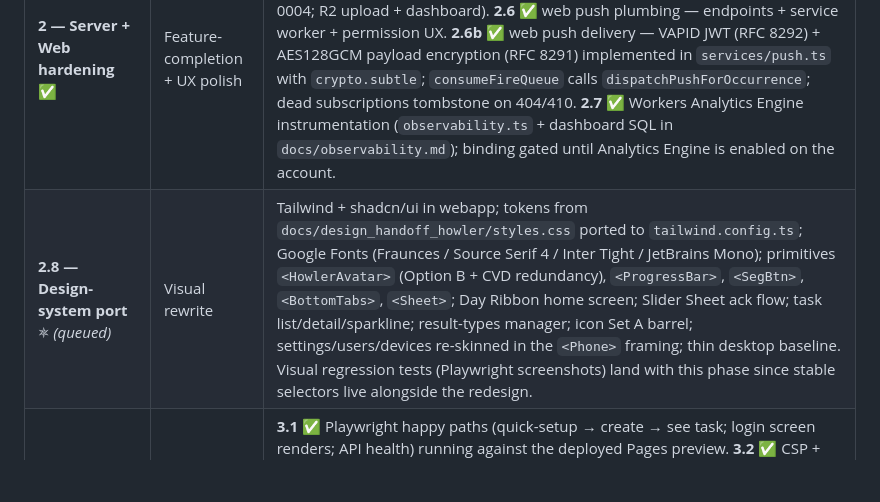
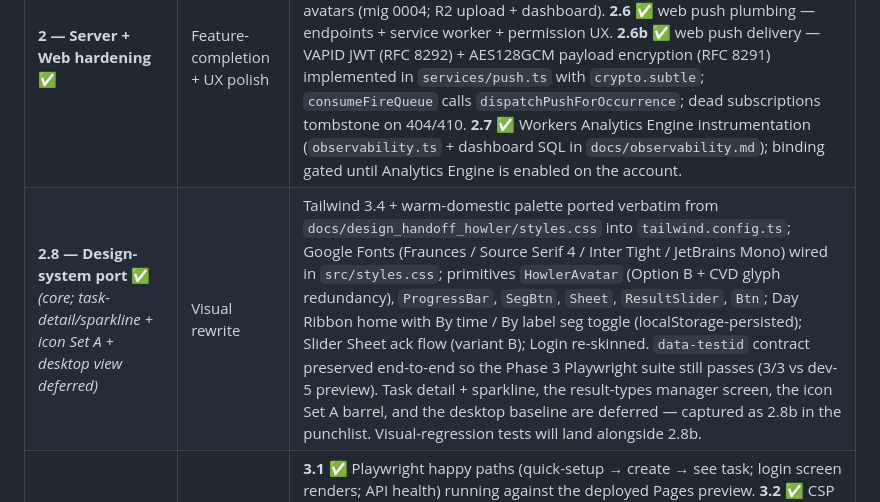
Before and after one commit to a-tsygankov/howler, a Markdown page: docs/plan.md, the part around the change. Rendered like a GitHub page; blank space fills up the shorter version.

Commit message:
plan + handoff: mark Phase 2.8 core complete; 2.8b backlog noted

```diff
--- a/docs/plan.md
+++ b/docs/plan.md
@@ -1152,7 +1152,7 @@ The hardest open problem: device-server integration testing. Below we name the l
 | **0 — Scaffolding** ✅ | Repo, CI, Cloudflare bindings | Monorepo (`backend/`, `webapp/`, `firmware/`, `scripts/`) — same shape as Feedme; `wrangler.toml` with D1 + R2 + Queue + Cron bindings; Pages project + `webapp/functions/api/[[path]].ts` proxy (copied from Feedme); baseline drizzle-kit migration; firmware skeleton with `domain/application/adapters` layout; `[env:native]` + `[env:simulator]` (Wokwi) + `[env:crowpanel]` PlatformIO envs; CI green; §20.1 conflicts C1–C7 resolved |
 | **1 — Server + Web MVP** 🟡 | End-to-end web flow over REST | All 3 task shapes; web CRUD (create / list / edit / delete / ack); transparent + PIN accounts; pair flow + login-by-QR; Repository/UoW seam; Cron + Queue scheduling; LWW triplet + idempotency keys on every syncable entity; PIN auth + dual UserToken/DeviceToken; integration tests over real D1 binding |
 | **2 — Server + Web hardening** ✅ | Feature-completion + UX polish | **2.0** ✅ home-centric model rework (mig 0002). **2.1** ✅ users CRUD with private-task cleanup. **2.2** ✅ devices list + revoke. **2.3** ✅ rate-limiting on auth endpoints. **2.4** ✅ schedule templates (mig 0003; 5 seeded). **2.5** ✅ Option B avatars (mig 0004; R2 upload + dashboard). **2.6** ✅ web push plumbing — endpoints + service worker + permission UX. **2.6b** ✅ web push delivery — VAPID JWT (RFC 8292) + AES128GCM payload encryption (RFC 8291) implemented in `services/push.ts` with `crypto.subtle`; `consumeFireQueue` calls `dispatchPushForOccurrence`; dead subscriptions tombstone on 404/410. **2.7** ✅ Workers Analytics Engine instrumentation (`observability.ts` + dashboard SQL in `docs/observability.md`); binding gated until Analytics Engine is enabled on the account. |
-| **2.8 — Design-system port** 🟍 *(queued)* | Visual rewrite | Tailwind + shadcn/ui in webapp; tokens from `docs/design_handoff_howler/styles.css` ported to `tailwind.config.ts`; Google Fonts (Fraunces / Source Serif 4 / Inter Tight / JetBrains Mono); primitives `<HowlerAvatar>` (Option B + CVD redundancy), `<ProgressBar>`, `<SegBtn>`, `<BottomTabs>`, `<Sheet>`; Day Ribbon home screen; Slider Sheet ack flow; task list/detail/sparkline; result-types manager; icon Set A barrel; settings/users/devices re-skinned in the `<Phone>` framing; thin desktop baseline. Visual regression tests (Playwright screenshots) land with this phase since stable selectors live alongside the redesign. |
+| **2.8 — Design-system port** ✅ *(core; task-detail/sparkline + icon Set A + desktop view deferred)* | Visual rewrite | Tailwind 3.4 + warm-domestic palette ported verbatim from `docs/design_handoff_howler/styles.css` into `tailwind.config.ts`; Google Fonts (Fraunces / Source Serif 4 / Inter Tight / JetBrains Mono) wired in `src/styles.css`; primitives `HowlerAvatar` (Option B + CVD glyph redundancy), `ProgressBar`, `SegBtn`, `Sheet`, `ResultSlider`, `Btn`; Day Ribbon home with By time / By label seg toggle (localStorage-persisted); Slider Sheet ack flow (variant B); Login re-skinned. `data-testid` contract preserved end-to-end so the Phase 3 Playwright suite still passes (3/3 vs dev-5 preview). Task detail + sparkline, the result-types manager screen, the icon Set A barrel, and the desktop baseline are deferred — captured as 2.8b in the punchlist. Visual-regression tests will land alongside 2.8b. |
 | **3 — Web stability gate** 🟡 *(visual regression deferred to 2.8)* | Beta-ready | **3.1** ✅ Playwright happy paths (quick-setup → create → see task; login screen renders; API health) running against the deployed Pages preview. **3.2** ✅ CSP + HSTS + frame-deny + permissions-policy on every Pages response (`webapp/functions/_middleware.ts`). **3.3** ✅ Structured JSON logs (`backend/src/logger.ts`) on every request + cron + error path, ready for Logpush. **3.4** ✅ SLO doc + Logpush setup recipe in `docs/observability.md` (cron lag p99 < 90 s, ack p99 < 500 ms, auth error < 5 %, push > 95 %, 5xx < 0.5 %, p50 latency < 250 ms). **3.5** ✅ CI runs Playwright on every webapp PR. **2.8 visual regression deferred** — current visual layer is placeholder; pixel-fidelity tests land alongside the design-system port. **Gate to Phase 4: 7-day stability watch on `main` + two non-engineer testers complete the happy path.** |
 | — *device work resumes here* — | | |
 | **4 — Device firmware MVP** | Web-stable + first device | Hardware ordered; firmware grows real `WifiNetwork` adapter + token persistence; `/api/pair/start` flow runs on the dial; pending-list polling + long-press ack; HIL-1 (native) + HIL-2 (Wokwi) in CI; HIL-3 (real CrowPanel) on `release/*` only |
```
Also changed, not shown: handoff.md (+1 -1 lines).
